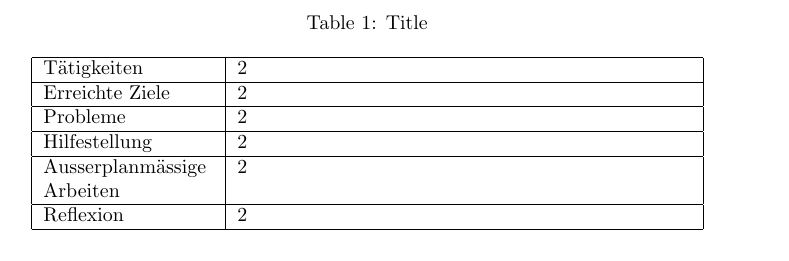
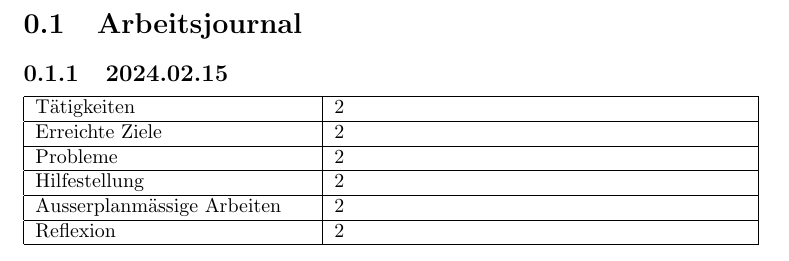
Before and after one commit to InvinciblenowYT/ipaVorlageLaTeX, a LaTeX document (Vorlage - Arbeitsjournal.tex): part of the page, cut at the place of the change. Compiled offline with pdfLaTeX.

Commit message:
Updated template with correct umlaut and added document stuff to avoid further setup in main doc

```diff
--- a/Vorlage - Arbeitsjournal.tex
+++ b/Vorlage - Arbeitsjournal.tex
@@ -6,8 +5,9 @@
-\caption{Title}
+\section{Arbeitsjournal}
+\subsection{2024.02.15}
 \centering
-\begin{tabular}{|p{3cm}|p{8cm}|}
+\begin{tabular}{|p{0.4\textwidth}|p{0.6\textwidth}|}
  \hline
- Tätigkeiten & 2  \\
+ T{\"a}tigkeiten & 2  \\
  \hline
  Erreichte Ziele & 2  \\
   \hline
@@ -15,7 +15,7 @@
  \hline
  Hilfestellung & 2  \\
  \hline
- Ausserplanmässige Arbeiten & 2  \\
+ Ausserplanm{\"a}ssige Arbeiten & 2  \\
  \hline
  Reflexion & 2  \\
 \hline
```
Also changed, not shown: Vorlage - Arbeitsjournal.pdf, Vorlage - Arbeitsjournal.tex (5 more changed lines).
